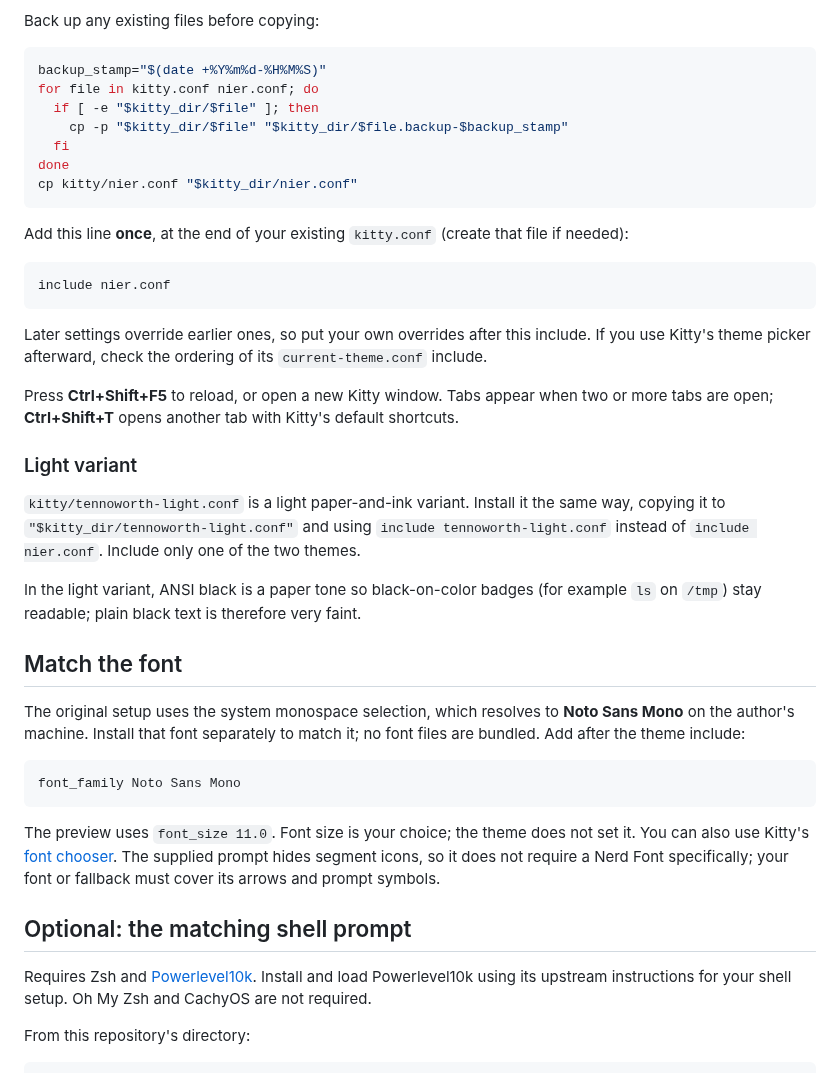
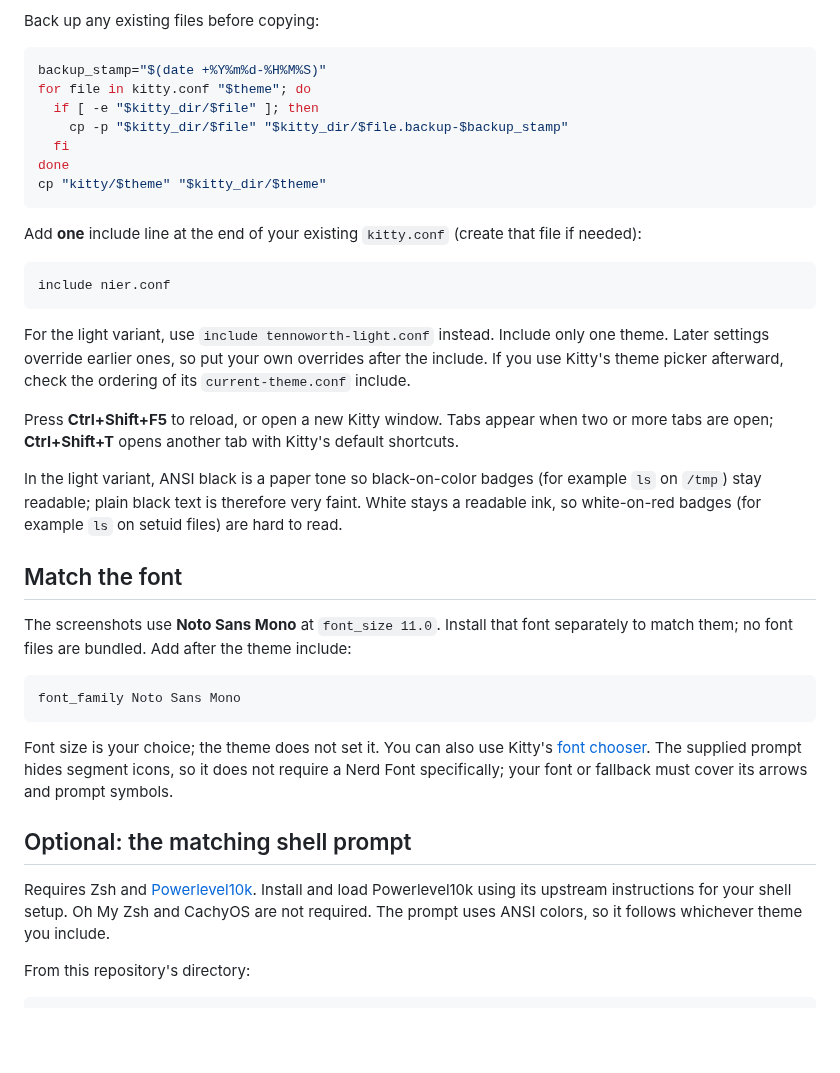
Before and after one commit to PedroAmorimP/nier-kitty, a Markdown page: README.md, the part around one of its changes. Rendered like a GitHub page; blank space fills up the shorter version.

````diff
--- a/README.md
+++ b/README.md
@@ -23,43 +35,39 @@ Back up any existing files before copying:
 
 ```sh
 backup_stamp="$(date +%Y%m%d-%H%M%S)"
-for file in kitty.conf nier.conf; do
+for file in kitty.conf "$theme"; do
   if [ -e "$kitty_dir/$file" ]; then
     cp -p "$kitty_dir/$file" "$kitty_dir/$file.backup-$backup_stamp"
   fi
 done
-cp kitty/nier.conf "$kitty_dir/nier.conf"
+cp "kitty/$theme" "$kitty_dir/$theme"
 ```
 
-Add this line **once**, at the end of your existing `kitty.conf` (create that file if needed):
+Add **one** include line at the end of your existing `kitty.conf` (create that file if needed):
 
 ```conf
 include nier.conf
 ```
 
-Later settings override earlier ones, so put your own overrides after this include. If you use Kitty's theme picker afterward, check the ordering of its `current-theme.conf` include.
+For the light variant, use `include tennoworth-light.conf` instead. Include only one theme. Later settings override earlier ones, so put your own overrides after the include. If you use Kitty's theme picker afterward, check the ordering of its `current-theme.conf` include.
 
 Press **Ctrl+Shift+F5** to reload, or open a new Kitty window. Tabs appear when two or more tabs are open; **Ctrl+Shift+T** opens another tab with Kitty's default shortcuts.
 
-### Light variant
-
-`kitty/tennoworth-light.conf` is a light paper-and-ink variant. Install it the same way, copying it to `"$kitty_dir/tennoworth-light.conf"` and using `include tennoworth-light.conf` instead of `include nier.conf`. Include only one of the two themes.
-
-In the light variant, ANSI black is a paper tone so black-on-color badges (for example `ls` on `/tmp`) stay readable; plain black text is therefore very faint.
+In the light variant, ANSI black is a paper tone so black-on-color badges (for example `ls` on `/tmp`) stay readable; plain black text is therefore very faint. White stays a readable ink, so white-on-red badges (for example `ls` on setuid files) are hard to read.
 
 ## Match the font
 
-The original setup uses the system monospace selection, which resolves to **Noto Sans Mono** on the author's machine. Install that font separately to match it; no font files are bundled. Add after the theme include:
+The screenshots use **Noto Sans Mono** at `font_size 11.0`. Install that font separately to match them; no font files are bundled. Add after the theme include:
 
 ```conf
 font_family Noto Sans Mono
 ```
 
-The preview uses `font_size 11.0`. Font size is your choice; the theme does not set it. You can also use Kitty's [font chooser](https://sw.kovidgoyal.net/kitty/kittens/choose-fonts/). The supplied prompt hides segment icons, so it does not require a Nerd Font specifically; your font or fallback must cover its arrows and prompt symbols.
+Font size is your choice; the theme does not set it. You can also use Kitty's [font chooser](https://sw.kovidgoyal.net/kitty/kittens/choose-fonts/). The supplied prompt hides segment icons, so it does not require a Nerd Font specifically; your font or fallback must cover its arrows and prompt symbols.
 
 ## Optional: the matching shell prompt
 
-Requires Zsh and [Powerlevel10k](https://github.com/romkatv/powerlevel10k#installation). Install and load Powerlevel10k using its upstream instructions for your shell setup. Oh My Zsh and CachyOS are not required.
+Requires Zsh and [Powerlevel10k](https://github.com/romkatv/powerlevel10k#installation). Install and load Powerlevel10k using its upstream instructions for your shell setup. Oh My Zsh and CachyOS are not required. The prompt uses ANSI colors, so it follows whichever theme you include.
 
 From this repository's directory:
 
````
Also changed, not shown: other parts of README.md (+22 -12 lines), assets/preview-light.png (added), assets/preview.png.
